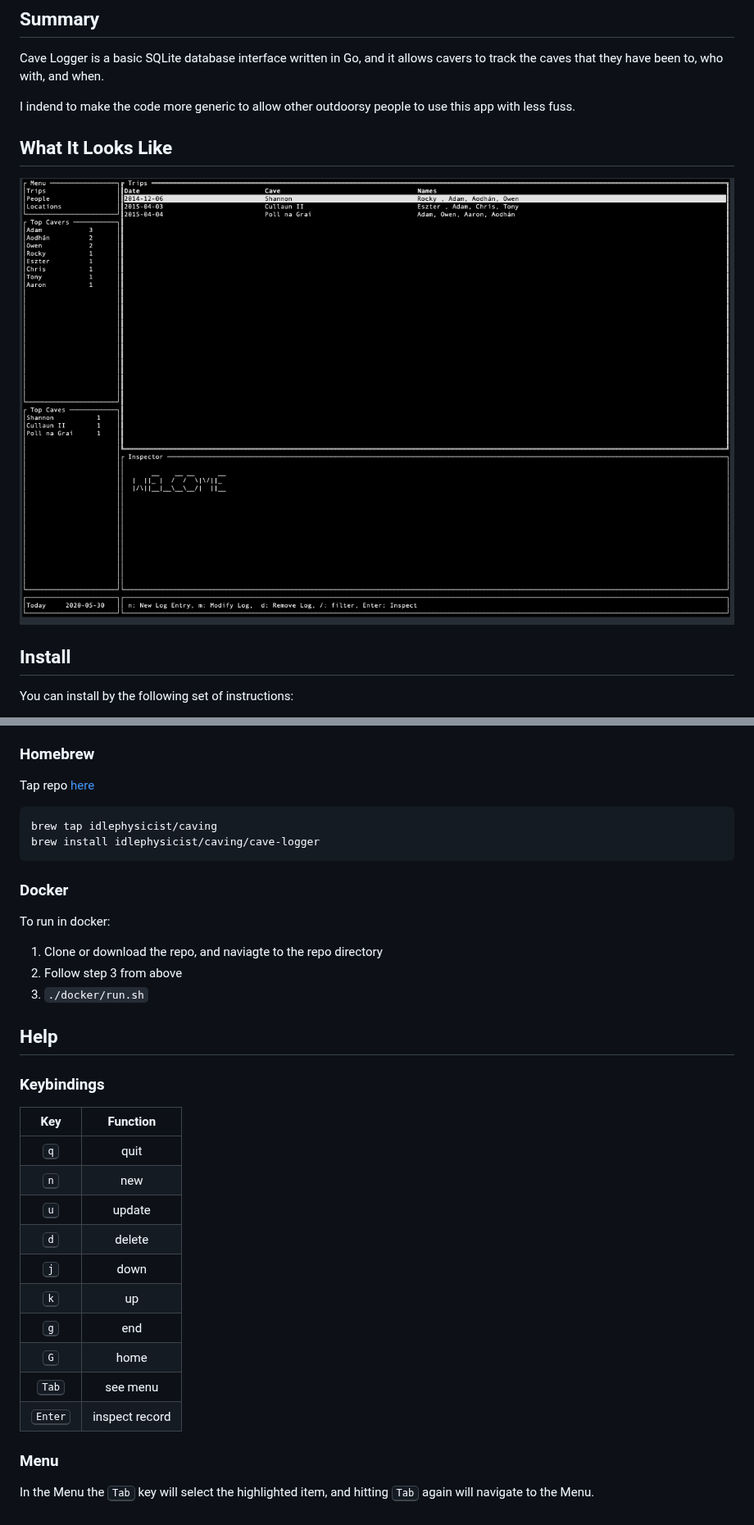
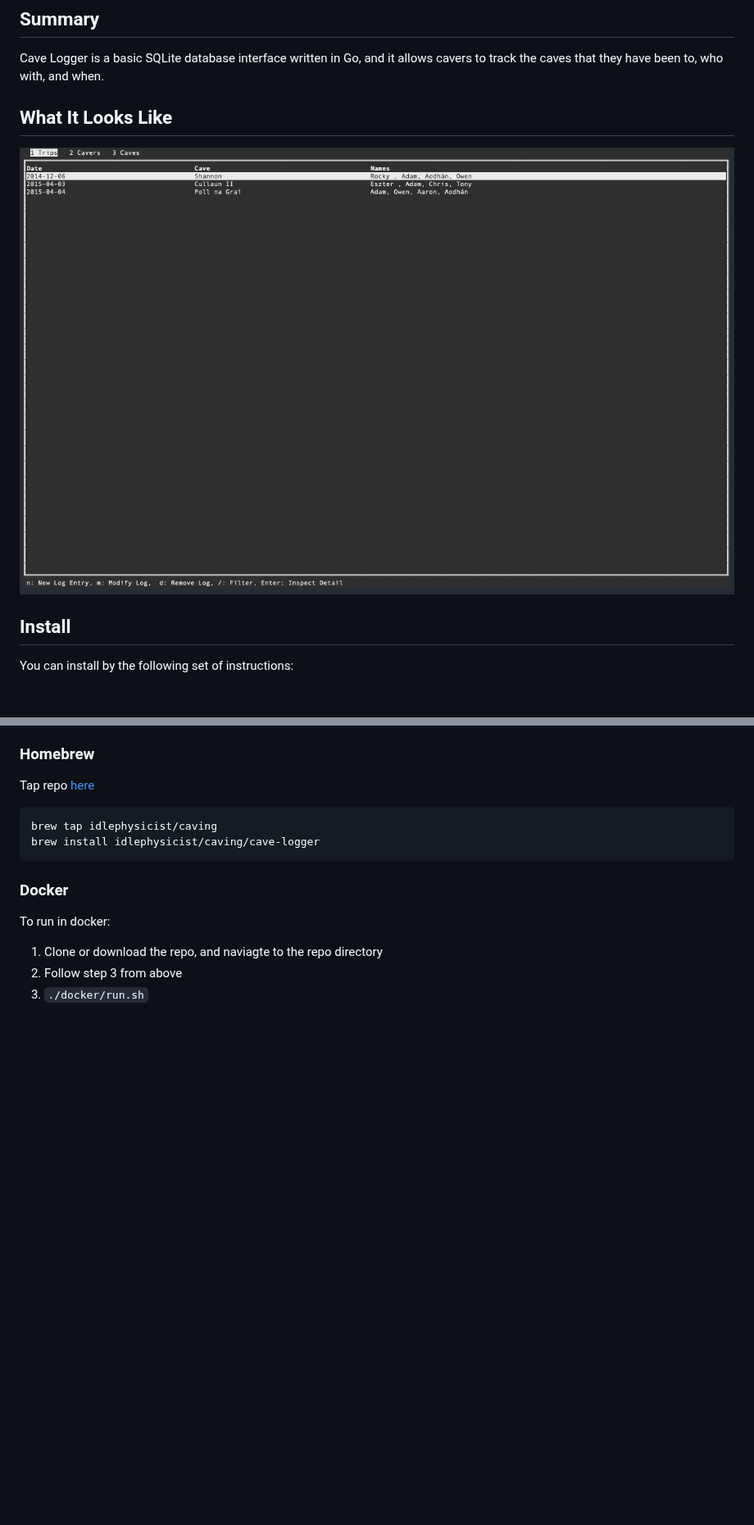
Before and after one commit to IdlePhysicist/cave-logger, a Markdown page: README.md, 2 parts joined by grey strips. Shown at 82% size. GitHub-like rendering; pictures changed too: assets/screenshot.png; blank space fills up the shorter version.

Commit message:
Updated readme and screenshot

```diff
--- a/README.md
+++ b/README.md
@@ -2,8 +2,6 @@
 
 ## Summary
 Cave Logger is a basic SQLite database interface written in Go, and it allows cavers to track the caves that they have been to, who with, and when.
-
-I indend to make the code more generic to allow other outdoorsy people to use this app with less fuss.
 
 ## What It Looks Like
 <p align="center"><img src="assets/screenshot.png"></p>
@@ -34,23 +32,3 @@ To run in docker:
 1. Clone or download the repo, and naviagte to the repo directory
 2. Follow step 3 from above
 3. `./docker/run.sh`
-
-## Help
-
-### Keybindings
-
-| Key | Function |
-|:---:|:--------:|
-| <kbd>q</kbd> | quit |
-| <kbd>n</kbd> | new |
-| <kbd>u</kbd> | update |
-| <kbd>d</kbd> | delete |
-| <kbd>j</kbd> | down |
-| <kbd>k</kbd> | up |
-| <kbd>g</kbd> | end |
-| <kbd>G</kbd> | home |
-| <kbd>Tab</kbd> | see menu |
-| <kbd>Enter</kbd> | inspect record |
-
-### Menu
-In the Menu the <kbd>Tab</kbd> key will select the highlighted item, and hitting <kbd>Tab</kbd> again will navigate to the Menu.
```
Also changed, not shown: 1 other file.
